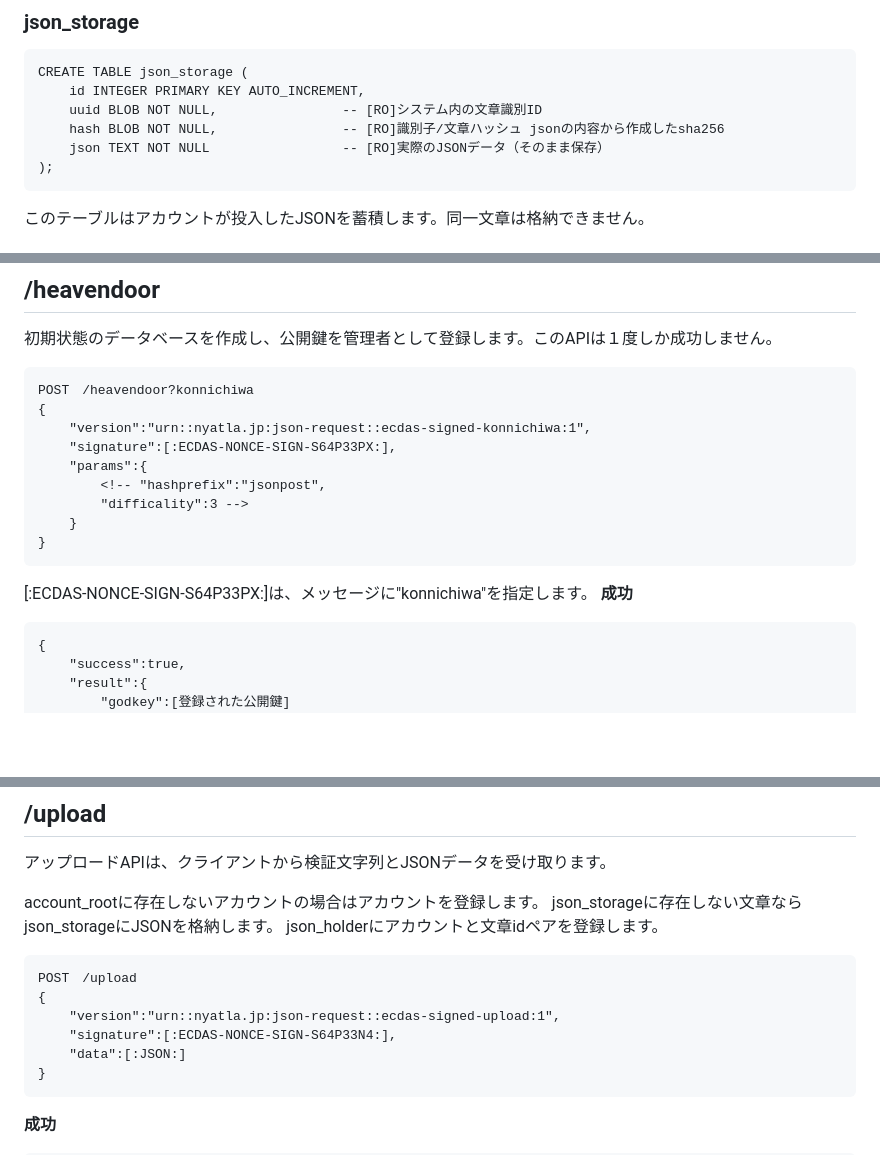
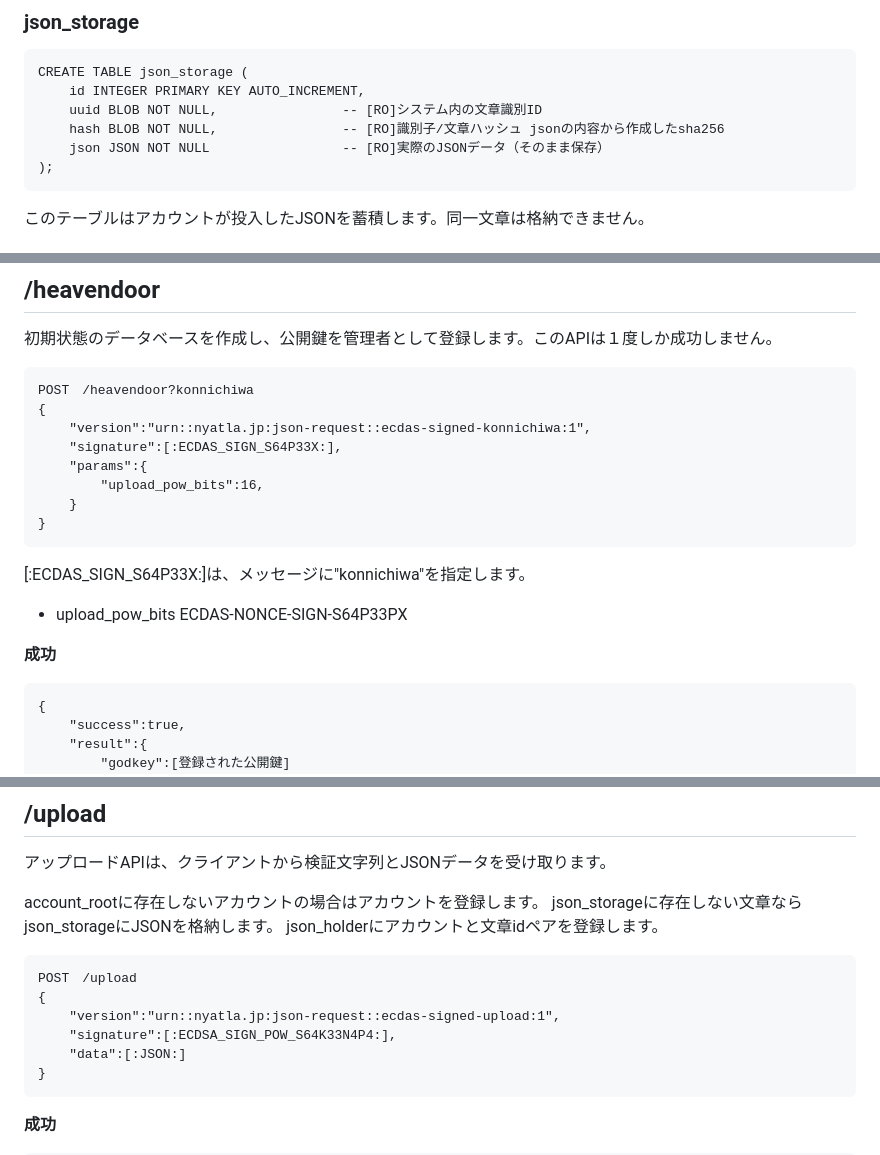
Before and after one commit to nyatla/jsonpost, a Markdown page: JSON格納サブシステム.md, 3 parts joined by grey strips. Rendered like a GitHub page; blank space fills up the shorter version.

````diff
--- a/JSON格納サブシステム.md
+++ b/JSON格納サブシステム.md
@@ -126,7 +137,7 @@ CREATE TABLE json_storage (
     id INTEGER PRIMARY KEY AUTO_INCREMENT,
     uuid BLOB NOT NULL,                -- [RO]システム内の文章識別ID
     hash BLOB NOT NULL,                -- [RO]識別子/文章ハッシュ jsonの内容から作成したsha256
-    json TEXT NOT NULL                 -- [RO]実際のJSONデータ（そのまま保存）
+    json JSON NOT NULL                 -- [RO]実際のJSONデータ（そのまま保存）
 );
 ```
 
@@ -186,14 +197,16 @@ GET version.php
 POST　/heavendoor?konnichiwa
 {
     "version":"urn::nyatla.jp:json-request::ecdas-signed-konnichiwa:1",
-    "signature":[:ECDAS-NONCE-SIGN-S64P33PX:],
+    "signature":[:ECDAS_SIGN_S64P33X:],
     "params":{
-        <!-- "hashprefix":"jsonpost",
-        "difficality":3 -->
+        "upload_pow_bits":16,
     }
 }
 ```
-[:ECDAS-NONCE-SIGN-S64P33PX:]は、メッセージに"konnichiwa"を指定します。
+[:ECDAS_SIGN_S64P33X:]は、メッセージに"konnichiwa"を指定します。
+
+- upload_pow_bits ECDAS-NONCE-SIGN-S64P33PX
+
 **成功**
 ```
 {
@@ -229,7 +242,7 @@ json_holderにアカウントと文章idペアを登録します。
 POST　/upload
 {
     "version":"urn::nyatla.jp:json-request::ecdas-signed-upload:1",
-    "signature":[:ECDAS-NONCE-SIGN-S64P33N4:],
+    "signature":[:ECDSA_SIGN_POW_S64K33N4P4:],
     "data":[:JSON:]
 }
 ```
````
Also changed, not shown: other parts of JSON格納サブシステム.md (+29 -25 lines).
